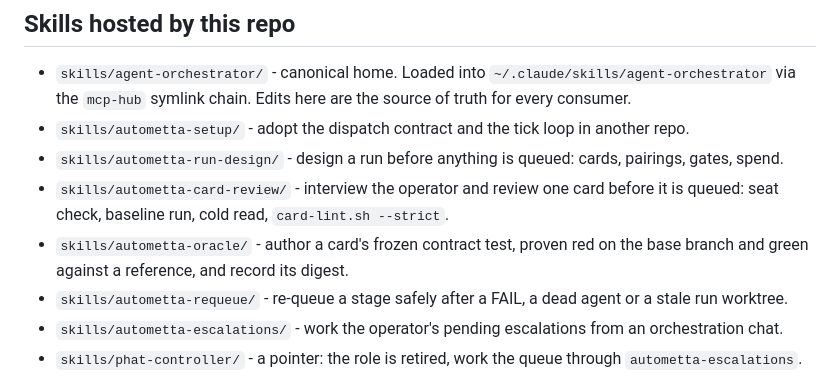
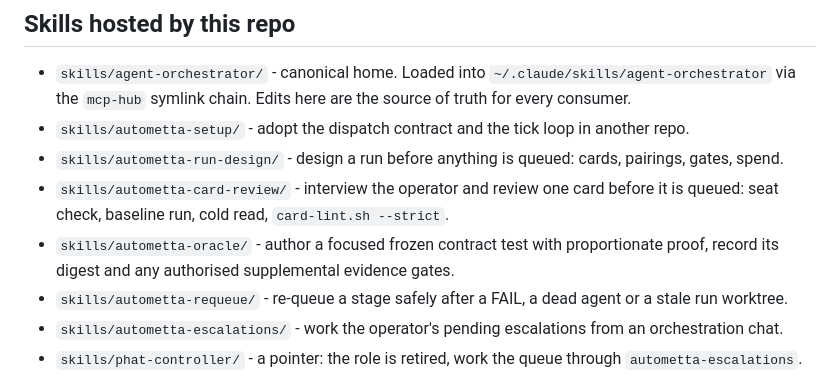
Before and after one commit to aw-pr/autometta-public, a Markdown page: CLAUDE.md, the part around the change. GitHub-like rendering.

Commit message:
docs: record bounded preparation skill rollout
Co-Authored-By: Codex <199175422+chatgpt-codex-connector[bot]@users.noreply.github.com>
Publish-Sync-Source: 2f2be6bdf2236c1ac53da7edf1878df8fb2347d6

```diff
--- a/CLAUDE.md
+++ b/CLAUDE.md
@@ -85,7 +85,7 @@ Invariants when reviewing or writing scaffolding (full write-up lands in `docs/l
 - `skills/autometta-setup/` - adopt the dispatch contract and the tick loop in another repo.
 - `skills/autometta-run-design/` - design a run before anything is queued: cards, pairings, gates, spend.
 - `skills/autometta-card-review/` - interview the operator and review one card before it is queued: seat check, baseline run, cold read, `card-lint.sh --strict`.
-- `skills/autometta-oracle/` - author a card's frozen contract test, proven red on the base branch and green against a reference, and record its digest.
+- `skills/autometta-oracle/` - author a focused frozen contract test with proportionate proof, record its digest and any authorised supplemental evidence gates.
 - `skills/autometta-requeue/` - re-queue a stage safely after a FAIL, a dead agent or a stale run worktree.
 - `skills/autometta-escalations/` - work the operator's pending escalations from an orchestration chat.
 - `skills/phat-controller/` - a pointer: the role is retired, work the queue through `autometta-escalations`.
```
